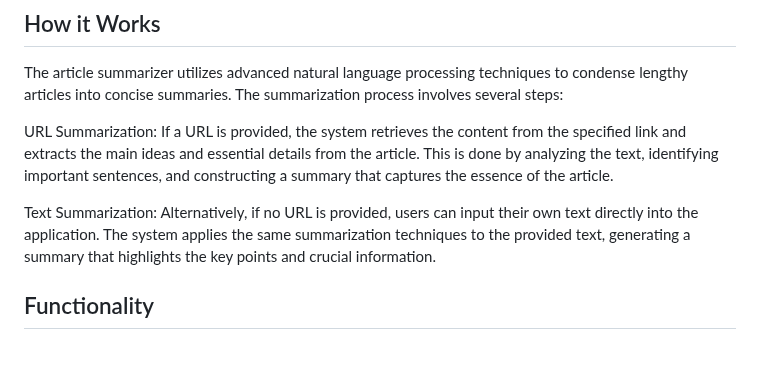
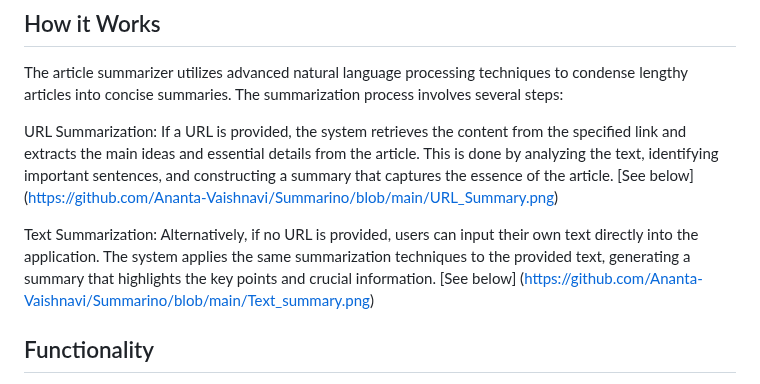
Before and after one commit to Ananta-Vaishnavi/Summarino, a Markdown page: README.md, the part around the change. Rendered like a GitHub page; blank space fills up the shorter version.

```diff
--- a/README.md
+++ b/README.md
@@ -6,8 +6,10 @@ This project is a web-based text summarizer that utilizes the Transformers libra
 The article summarizer utilizes advanced natural language processing techniques to condense lengthy articles into concise summaries. The summarization process involves several steps:
 
 URL Summarization: If a URL is provided, the system retrieves the content from the specified link and extracts the main ideas and essential details from the article. This is done by analyzing the text, identifying important sentences, and constructing a summary that captures the essence of the article.
+[See below] (https://github.com/Ananta-Vaishnavi/Summarino/blob/main/URL_Summary.png)
 
 Text Summarization: Alternatively, if no URL is provided, users can input their own text directly into the application. The system applies the same summarization techniques to the provided text, generating a summary that highlights the key points and crucial information.
+[See below] (https://github.com/Ananta-Vaishnavi/Summarino/blob/main/Text_summary.png)
 
 ## Functionality
 Google's PEGASUS stands as a cutting-edge model in the field of abstractive text summarization. It leverages the gap-sentence generation pre-training self-supervised objective, specifically designed for Transformer encoder-decoder models, to enhance fine-tuning performance for abstractive summarization tasks. Notably, PEGASUS has achieved state-of-the-art results across a broad range of 12 diverse summarization datasets.
```
